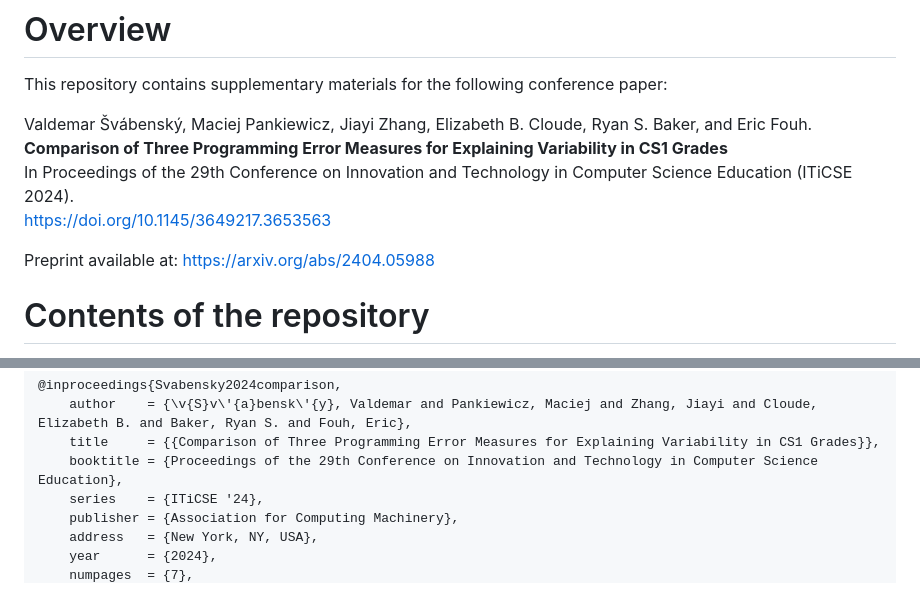
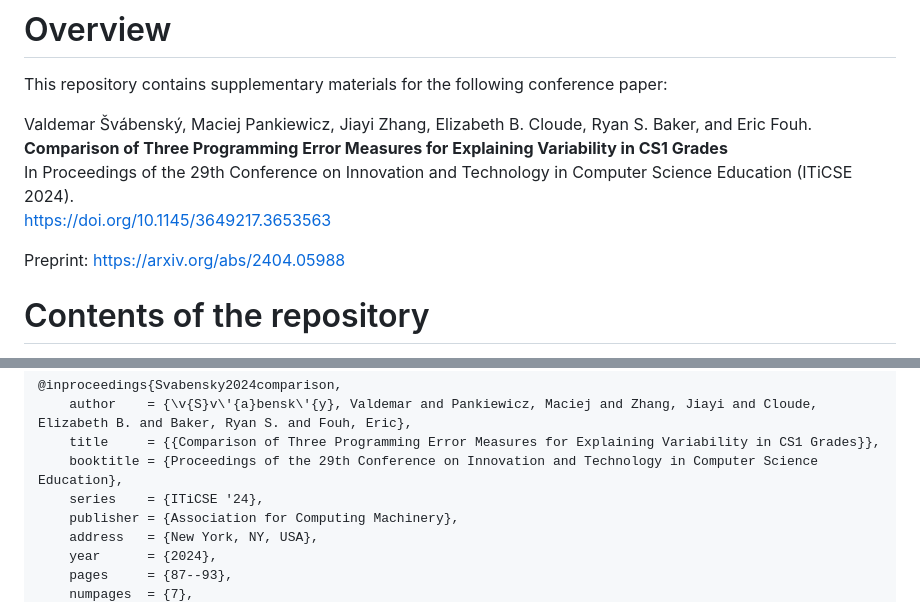
Before and after one commit to SERI-CS/iticse24-error-measures, a Markdown page: README.md, 2 parts joined by grey strips. Rendered like a GitHub page.

Commit message:
Update README.md -- BibTeX

```diff
--- a/README.md
+++ b/README.md
@@ -7,7 +7,7 @@ Valdemar Švábenský, Maciej Pankiewicz, Jiayi Zhang, Elizabeth B. Cloude, Ryan
 In Proceedings of the 29th Conference on Innovation and Technology in Computer Science Education (ITiCSE 2024).\
 https://doi.org/10.1145/3649217.3653563
 
-Preprint available at: https://arxiv.org/abs/2404.05988
+Preprint: https://arxiv.org/abs/2404.05988
 
 # Contents of the repository
 
@@ -61,4 +61,5 @@ If you use or build upon the materials, please use the BibTeX entry below to cit
     publisher = {Association for Computing Machinery},
     address   = {New York, NY, USA},
     year      = {2024},
+    pages     = {87--93},
     numpages  = {7},
```
Also changed, not shown: other parts of README.md (+1 -1 lines).
